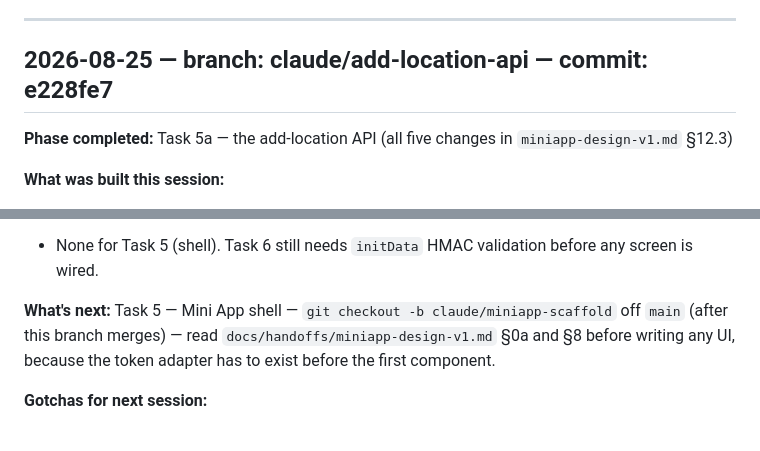
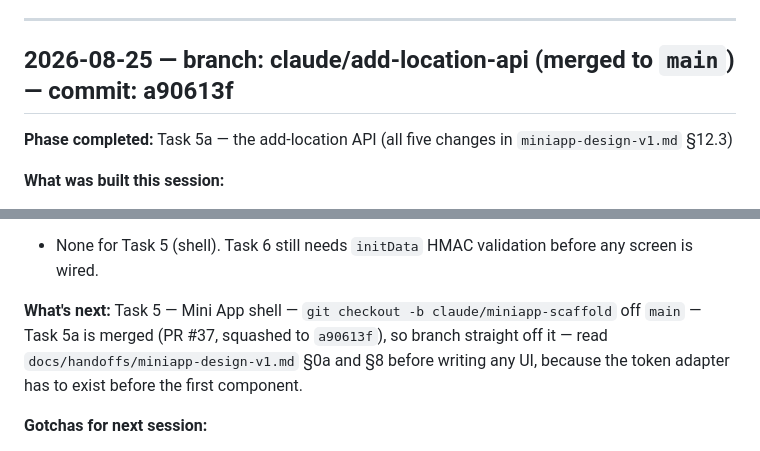
Before and after one commit to TimHogan-HD/WeatherTeam6, a Markdown page: .claude/docs/session-notes.md, 2 parts joined by grey strips. GitHub-like rendering.

Commit message:
docs: point the Task 5a session block at the squashed commit
Co-Authored-By: Claude Opus 5 <noreply@anthropic.com>

```diff
--- a/.claude/docs/session-notes.md
+++ b/.claude/docs/session-notes.md
@@ -974,7 +974,7 @@
 
 ---
 
-## 2026-08-25 — branch: claude/add-location-api — commit: e228fe7
+## 2026-08-25 — branch: claude/add-location-api (merged to `main`) — commit: a90613f
 
 **Phase completed:** Task 5a — the add-location API (all five changes in `miniapp-design-v1.md` §12.3)
 
@@ -1004,7 +1004,7 @@
 **Blockers for next session:**
 - None for Task 5 (shell). Task 6 still needs `initData` HMAC validation before any screen is wired.
 
-**What's next:** Task 5 — Mini App shell — `git checkout -b claude/miniapp-scaffold` off `main` (after this branch merges) — read `docs/handoffs/miniapp-design-v1.md` §0a and §8 before writing any UI, because the token adapter has to exist before the first component.
+**What's next:** Task 5 — Mini App shell — `git checkout -b claude/miniapp-scaffold` off `main` — Task 5a is merged (PR #37, squashed to `a90613f`), so branch straight off it — read `docs/handoffs/miniapp-design-v1.md` §0a and §8 before writing any UI, because the token adapter has to exist before the first component.
 
 **Gotchas for next session:**
 - **`GET /preview` returns no conditions score, deliberately** (§12.1 unsaved mode). If the Task 6 detail screen shares a data hook between saved and unsaved modes, the score section has to be driven by mode, not by "score is null".
```
